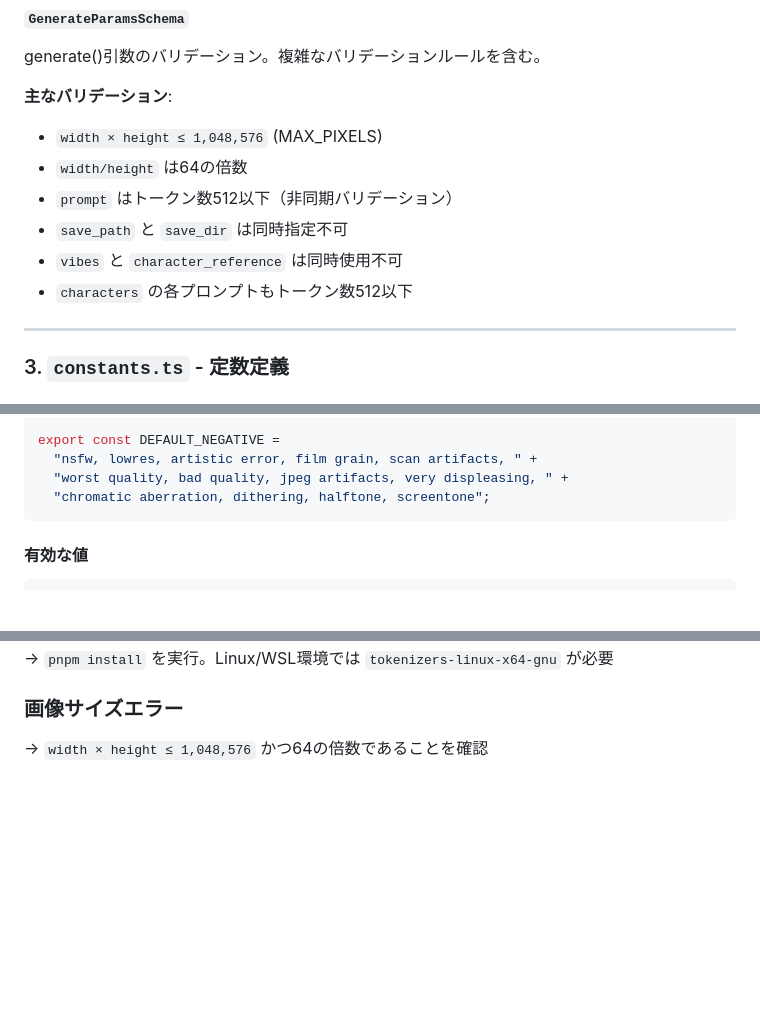
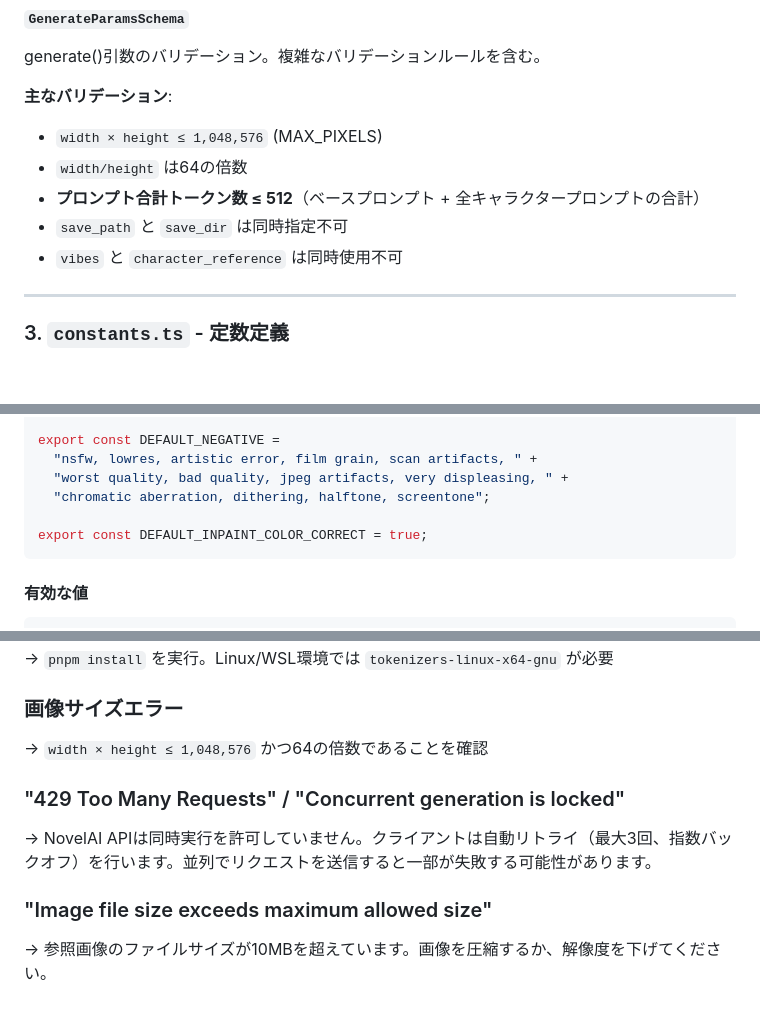
Before and after one commit to nkdk9315/NovelAI-api-client, a Markdown page: AGENT.md, 3 parts joined by grey strips. Drawn GitHub-style; blank space fills up the shorter version.

````diff
--- a/AGENT.md
+++ b/AGENT.md
@@ -272,10 +276,9 @@ generate()引数のバリデーション。複雑なバリデーションルー
 **主なバリデーション**:
 - `width × height ≤ 1,048,576` (MAX_PIXELS)
 - `width/height` は64の倍数
-- `prompt` はトークン数512以下（非同期バリデーション）
+- **プロンプト合計トークン数 ≤ 512**（ベースプロンプト + 全キャラクタープロンプトの合計）
 - `save_path` と `save_dir` は同時指定不可
 - `vibes` と `character_reference` は同時使用不可
-- `characters` の各プロンプトもトークン数512以下
 
 ---
 
@@ -309,6 +312,8 @@ export const DEFAULT_NEGATIVE =
   "nsfw, lowres, artistic error, film grain, scan artifacts, " +
   "worst quality, bad quality, jpeg artifacts, very displeasing, " +
   "chromatic aberration, dithering, halftone, screentone";
+
+export const DEFAULT_INPAINT_COLOR_CORRECT = true;
 ```
 
 #### 有効な値
@@ -563,3 +622,9 @@ pnpm exec tsx example_tokenizer.ts
 
 ### 画像サイズエラー
 → `width × height ≤ 1,048,576` かつ64の倍数であることを確認
+
+### "429 Too Many Requests" / "Concurrent generation is locked"
+→ NovelAI APIは同時実行を許可していません。クライアントは自動リトライ（最大3回、指数バックオフ）を行います。並列でリクエストを送信すると一部が失敗する可能性があります。
+
+### "Image file size exceeds maximum allowed size"
+→ 参照画像のファイルサイズが10MBを超えています。画像を圧縮するか、解像度を下げてください。
````
Also changed, not shown: other parts of AGENT.md (+71 -13 lines).
